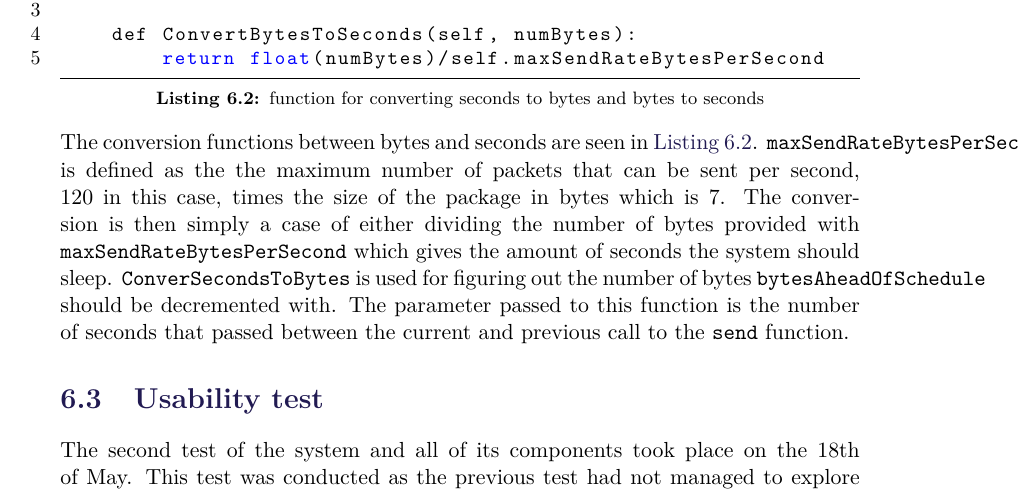
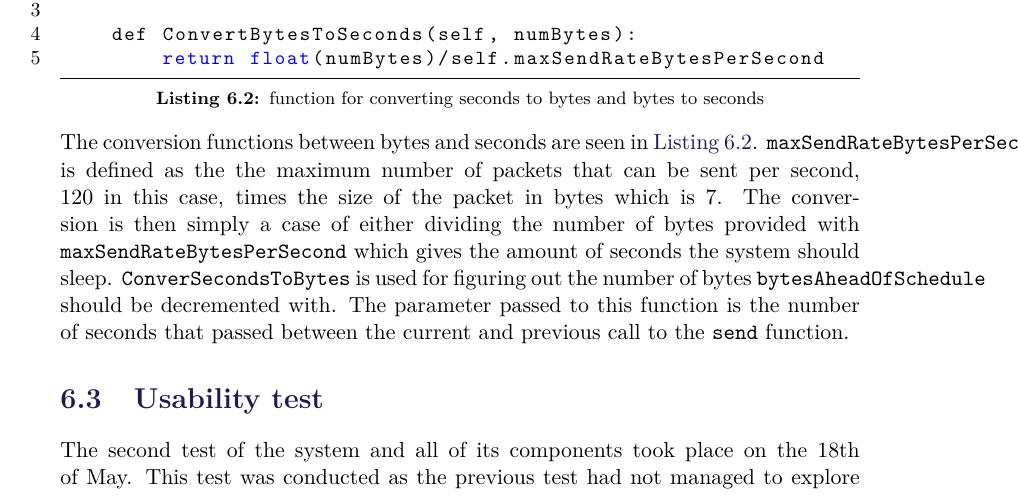
Before and after one commit to SW8-Bajs/report, a LaTeX thesis (master.tex, which reads sections/sprint-5/limiting-transmissions.tex): part of page 100 of 139, cut so that both start at the same text. Compiled offline with pdfLaTeX.

Commit message:
Update limiting-transmissions.tex

```diff
--- a/sections/sprint-5/limiting-transmissions.tex
+++ b/sections/sprint-5/limiting-transmissions.tex
@@ -39,7 +39,7 @@ By doing this for each call to the \texttt{send} function, the number of packets
 \end{lstlisting}
 \noindent
 The conversion functions between bytes and seconds are seen in \autoref{lst:conversion_functions}.
-\texttt{maxSendRateBytesPerSecond} is defined as the the maximum number of packets that can be sent per second, 120 in this case, times the size of the package in bytes which is 7.
+\texttt{maxSendRateBytesPerSecond} is defined as the the maximum number of packets that can be sent per second, 120 in this case, times the size of the packet in bytes which is 7.
 The conversion is then simply a case of either dividing the number of bytes provided with \texttt{maxSendRateBytesPerSecond} which gives the amount of seconds the system should sleep.
 \texttt{ConverSecondsToBytes} is used for figuring out the number of bytes \texttt{bytesAheadOfSchedule} should be decremented with.
 The parameter passed to this function is the number of seconds that passed between the current and previous call to the \texttt{send} function.
```
